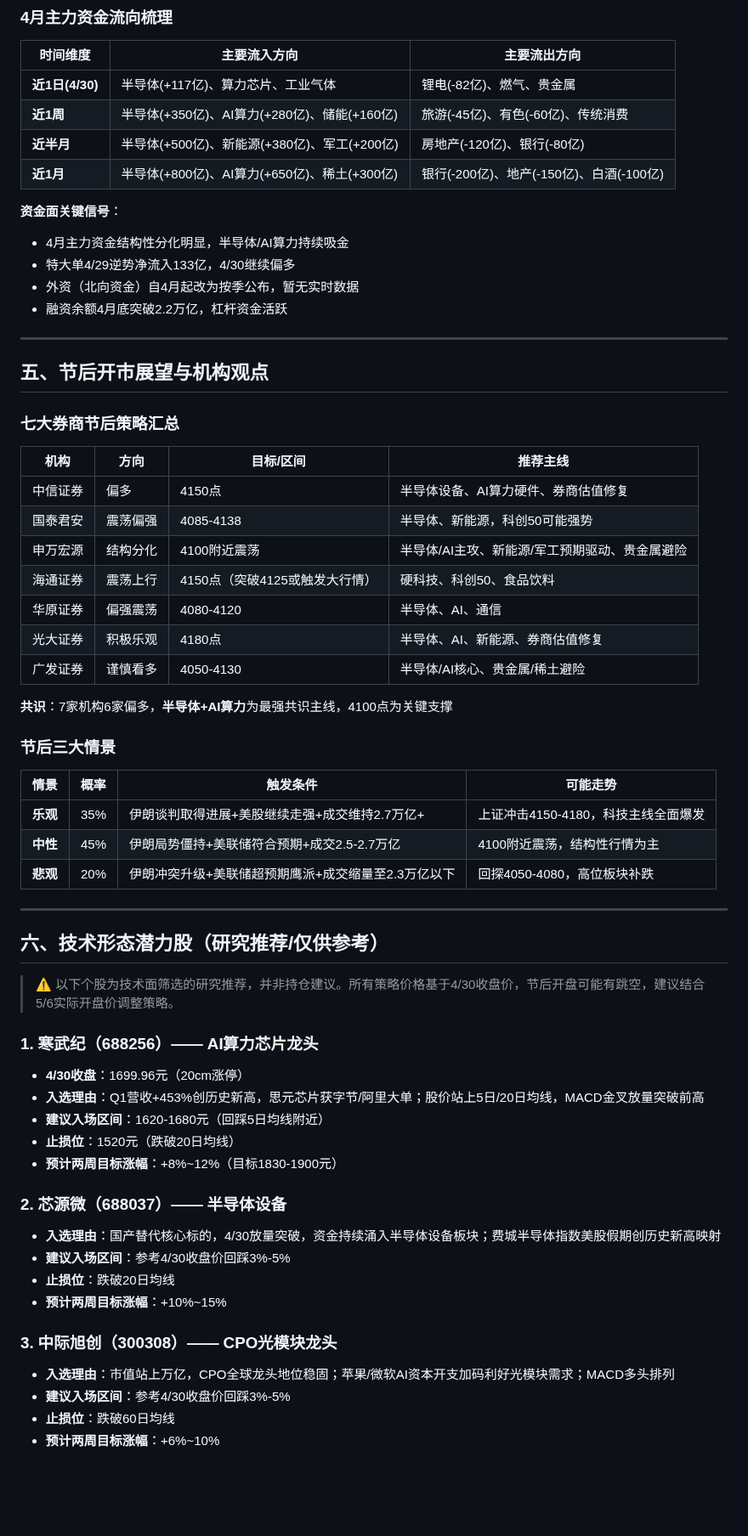
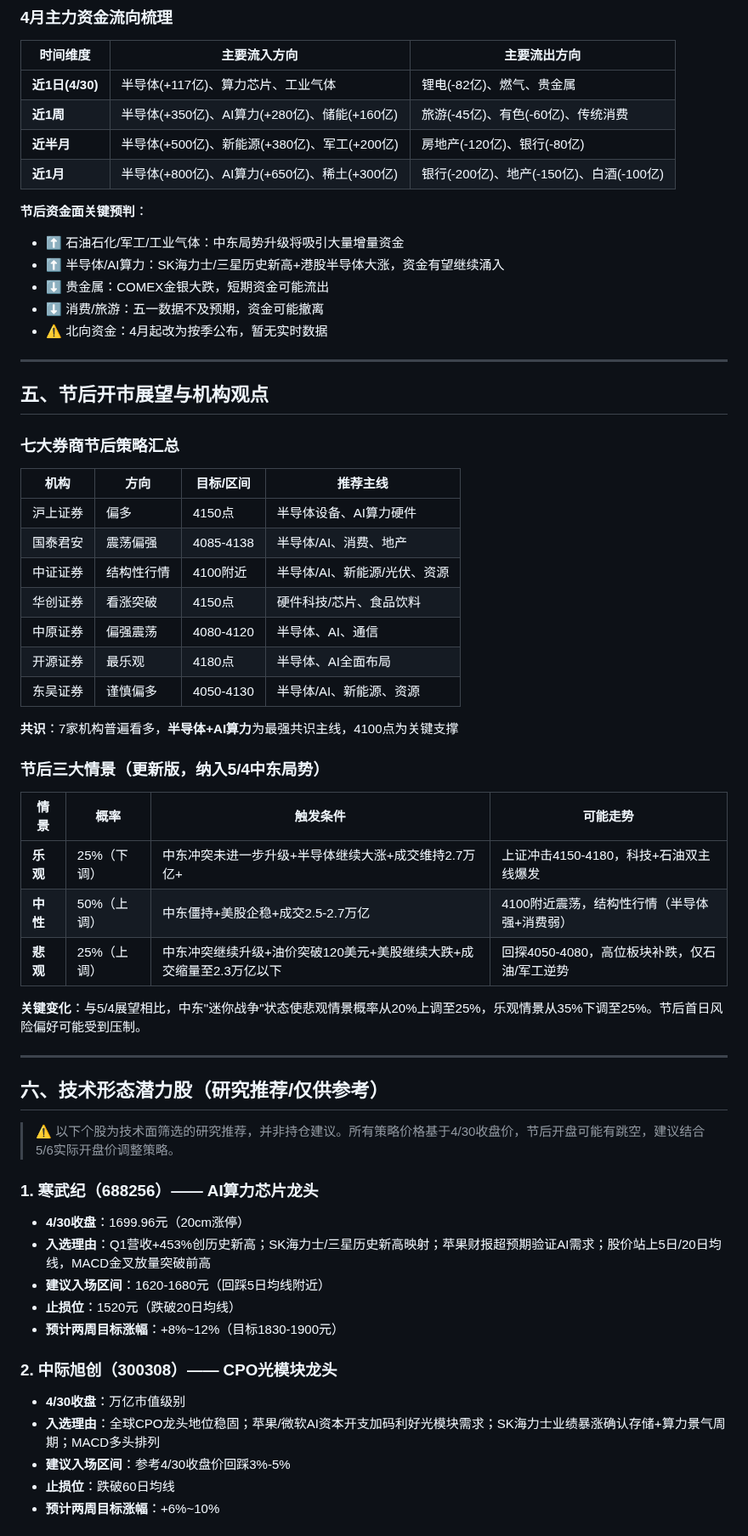
Before and after one commit to wangsyknigh/a-stock-daily-report, a Markdown page: reports/latest.md, the part around one of its changes. Shown at 85% size. GitHub-like rendering; blank space fills up the shorter version.

Commit message:
Update latest report (2026-05-05) (MD)

```diff
--- a/reports/latest.md
+++ b/reports/latest.md
@@ -128,11 +133,12 @@
 | **近半月** | 半导体(+500亿)、新能源(+380亿)、军工(+200亿) | 房地产(-120亿)、银行(-80亿) |
 | **近1月** | 半导体(+800亿)、AI算力(+650亿)、稀土(+300亿) | 银行(-200亿)、地产(-150亿)、白酒(-100亿) |
 
-**资金面关键信号**：
-- 4月主力资金结构性分化明显，半导体/AI算力持续吸金
-- 特大单4/29逆势净流入133亿，4/30继续偏多
-- 外资（北向资金）自4月起改为按季公布，暂无实时数据
-- 融资余额4月底突破2.2万亿，杠杆资金活跃
+**节后资金面关键预判**：
+- ⬆️ 石油石化/军工/工业气体：中东局势升级将吸引大量增量资金
+- ⬆️ 半导体/AI算力：SK海力士/三星历史新高+港股半导体大涨，资金有望继续涌入
+- ⬇️ 贵金属：COMEX金银大跌，短期资金可能流出
+- ⬇️ 消费/旅游：五一数据不及预期，资金可能撤离
+- ⚠️ 北向资金：4月起改为按季公布，暂无实时数据
 
 ---
 
@@ -142,23 +148,25 @@
 
 | 机构 | 方向 | 目标/区间 | 推荐主线 |
 |------|------|----------|---------|
-| 中信证券 | 偏多 | 4150点 | 半导体设备、AI算力硬件、券商估值修复 |
-| 国泰君安 | 震荡偏强 | 4085-4138 | 半导体、新能源，科创50可能强势 |
-| 申万宏源 | 结构分化 | 4100附近震荡 | 半导体/AI主攻、新能源/军工预期驱动、贵金属避险 |
-| 海通证券 | 震荡上行 | 4150点（突破4125或触发大行情） | 硬科技、科创50、食品饮料 |
-| 华原证券 | 偏强震荡 | 4080-4120 | 半导体、AI、通信 |
-| 光大证券 | 积极乐观 | 4180点 | 半导体、AI、新能源、券商估值修复 |
-| 广发证券 | 谨慎看多 | 4050-4130 | 半导体/AI核心、贵金属/稀土避险 |
+| 沪上证券 | 偏多 | 4150点 | 半导体设备、AI算力硬件 |
+| 国泰君安 | 震荡偏强 | 4085-4138 | 半导体/AI、消费、地产 |
+| 中证证券 | 结构性行情 | 4100附近 | 半导体/AI、新能源/光伏、资源 |
+| 华创证券 | 看涨突破 | 4150点 | 硬件科技/芯片、食品饮料 |
+| 中原证券 | 偏强震荡 | 4080-4120 | 半导体、AI、通信 |
+| 开源证券 | 最乐观 | 4180点 | 半导体、AI全面布局 |
+| 东吴证券 | 谨慎偏多 | 4050-4130 | 半导体/AI、新能源、资源 |
 
-**共识**：7家机构6家偏多，**半导体+AI算力**为最强共识主线，4100点为关键支撑
+**共识**：7家机构普遍看多，**半导体+AI算力**为最强共识主线，4100点为关键支撑
 
-### 节后三大情景
+### 节后三大情景（更新版，纳入5/4中东局势）
 
 | 情景 | 概率 | 触发条件 | 可能走势 |
 |------|------|---------|---------|
-| **乐观** | 35% | 伊朗谈判取得进展+美股继续走强+成交维持2.7万亿+ | 上证冲击4150-4180，科技主线全面爆发 |
-| **中性** | 45% | 伊朗局势僵持+美联储符合预期+成交2.5-2.7万亿 | 4100附近震荡，结构性行情为主 |
-| **悲观** | 20% | 伊朗冲突升级+美联储超预期鹰派+成交缩量至2.3万亿以下 | 回探4050-4080，高位板块补跌 |
+| **乐观** | 25%（下调） | 中东冲突未进一步升级+半导体继续大涨+成交维持2.7万亿+ | 上证冲击4150-4180，科技+石油双主线爆发 |
+| **中性** | 50%（上调） | 中东僵持+美股企稳+成交2.5-2.7万亿 | 4100附近震荡，结构性行情（半导体强+消费弱） |
+| **悲观** | 25%（上调） | 中东冲突继续升级+油价突破120美元+美股继续大跌+成交缩量至2.3万亿以下 | 回探4050-4080，高位板块补跌，仅石油/军工逆势 |
+
+**关键变化**：与5/4展望相比，中东"迷你战争"状态使悲观情景概率从20%上调至25%，乐观情景从35%下调至25%。节后首日风险偏好可能受到压制。
 
 ---
 
@@ -168,19 +176,14 @@
 
 ### 1. 寒武纪（688256）—— AI算力芯片龙头
 - **4/30收盘**：1699.96元（20cm涨停）
-- **入选理由**：Q1营收+453%创历史新高，思元芯片获字节/阿里大单；股价站上5日/20日均线，MACD金叉放量突破前高
+- **入选理由**：Q1营收+453%创历史新高；SK海力士/三星历史新高映射；苹果财报超预期验证AI需求；股价站上5日/20日均线，MACD金叉放量突破前高
 - **建议入场区间**：1620-1680元（回踩5日均线附近）
 - **止损位**：1520元（跌破20日均线）
 - **预计两周目标涨幅**：+8%~12%（目标1830-1900元）
 
-### 2. 芯源微（688037）—— 半导体设备
-- **入选理由**：国产替代核心标的，4/30放量突破，资金持续涌入半导体设备板块；费城半导体指数美股假期创历史新高映射
-- **建议入场区间**：参考4/30收盘价回踩3%-5%
-- **止损位**：跌破20日均线
-- **预计两周目标涨幅**：+10%~15%
-
-### 3. 中际旭创（300308）—— CPO光模块龙头
-- **入选理由**：市值站上万亿，CPO全球龙头地位稳固；苹果/微软AI资本开支加码利好光模块需求；MACD多头排列
+### 2. 中际旭创（300308）—— CPO光模块龙头
+- **4/30收盘**：万亿市值级别
+- **入选理由**：全球CPO龙头地位稳固；苹果/微软AI资本开支加码利好光模块需求；SK海力士业绩暴涨确认存储+算力景气周期；MACD多头排列
 - **建议入场区间**：参考4/30收盘价回踩3%-5%
 - **止损位**：跌破60日均线
 - **预计两周目标涨幅**：+6%~10%
```
Also changed, not shown: other parts of reports/latest.md (+134 -111 lines).
